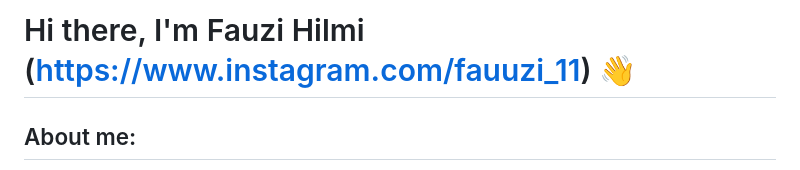
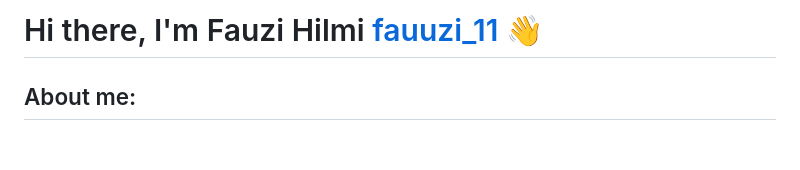
Before and after one commit to Fauzi-Hilmi/Fauzi-Hilmi, a Markdown page: README.md, the part around the change. Rendered like a GitHub page; blank space fills up the shorter version.

```diff
--- a/README.md
+++ b/README.md
@@ -1,4 +1,4 @@
-# Hi there, I'm Fauzi Hilmi (https://www.instagram.com/fauuzi_11) 👋
+# Hi there, I'm Fauzi Hilmi [fauuzi_11](https://www.instagram.com/fauuzi_11) 👋
 ## About me:
 - 🔭 I’m currently working as Cyber Security
 - 🌱 I’m currently learning Python and Javascript
```
